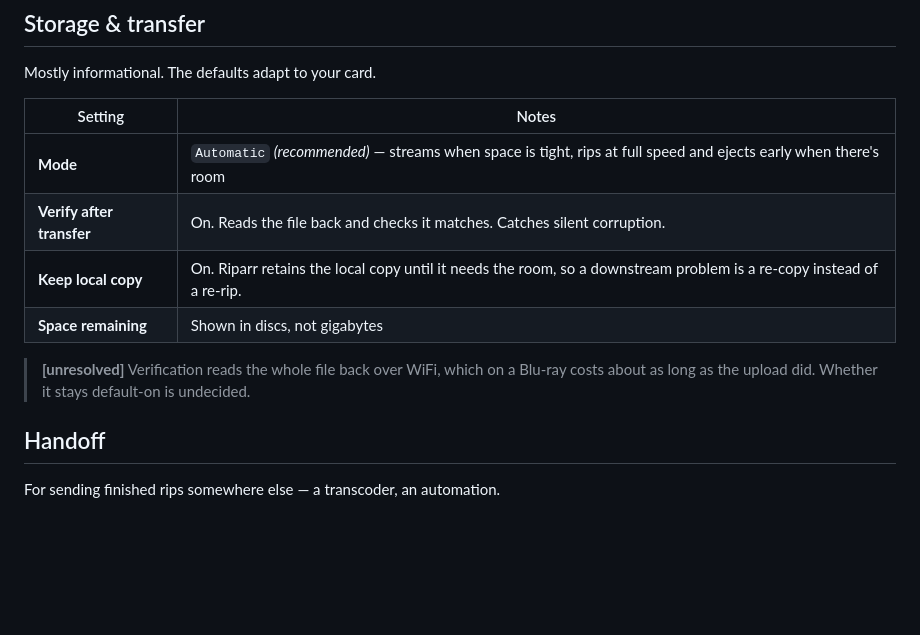
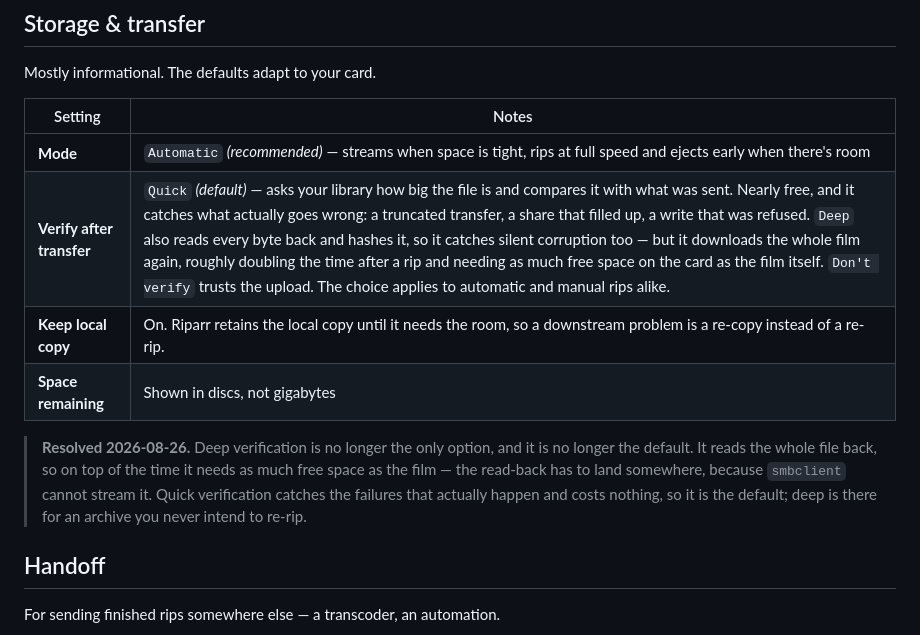
Before and after one commit to jackharvest/riparr, a Markdown page: docs/guide/07-settings-reference.md, the part around the change. GitHub-like rendering; blank space fills up the shorter version.

```diff
--- a/docs/guide/07-settings-reference.md
+++ b/docs/guide/07-settings-reference.md
@@ -75,12 +75,15 @@ Mostly informational. The defaults adapt to your card.
 | Setting | Notes |
 |---|---|
 | **Mode** | `Automatic` *(recommended)* — streams when space is tight, rips at full speed and ejects early when there's room |
-| **Verify after transfer** | On. Reads the file back and checks it matches. Catches silent corruption. |
+| **Verify after transfer** | `Quick` *(default)* — asks your library how big the file is and compares it with what was sent. Nearly free, and it catches what actually goes wrong: a truncated transfer, a share that filled up, a write that was refused. `Deep` also reads every byte back and hashes it, so it catches silent corruption too — but it downloads the whole film again, roughly doubling the time after a rip and needing as much free space on the card as the film itself. `Don't verify` trusts the upload. The choice applies to automatic and manual rips alike. |
 | **Keep local copy** | On. Riparr retains the local copy until it needs the room, so a downstream problem is a re-copy instead of a re-rip. |
 | **Space remaining** | Shown in discs, not gigabytes |
 
-> **[unresolved]** Verification reads the whole file back over WiFi, which on a Blu-ray
-> costs about as long as the upload did. Whether it stays default-on is undecided.
+> **Resolved 2026-08-26.** Deep verification is no longer the only option, and it is no
+> longer the default. It reads the whole file back, so on top of the time it needs as much
+> free space as the film — the read-back has to land somewhere, because `smbclient` cannot
+> stream it. Quick verification catches the failures that actually happen and costs
+> nothing, so it is the default; deep is there for an archive you never intend to re-rip.
 
 ## Handoff
 
```
Also changed, not shown: docs/guide/06-ripping-discs.md (+16 -6 lines).
